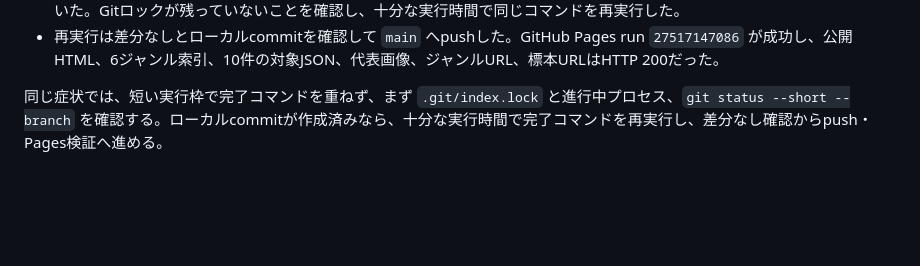
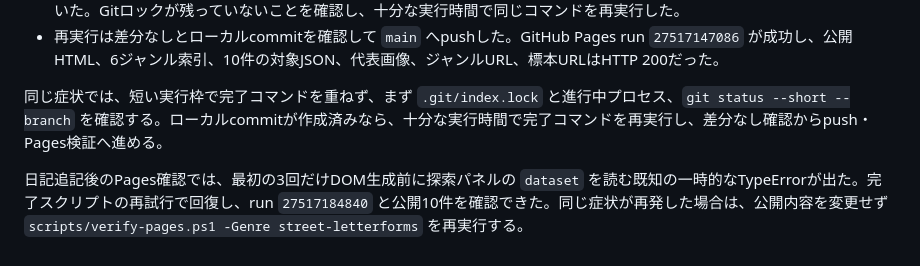
Before and after one commit to umedakouki/internet-fragments, a Markdown page: diary/2026-06-15.md, the part around the change. Rendered like a GitHub page; blank space fills up the shorter version.

Commit message:
Record Pages verification retry

```diff
--- a/diary/2026-06-15.md
+++ b/diary/2026-06-15.md
@@ -30,3 +30,5 @@ Commons APIと画像配信へ短時間に照会を重ねたため、候補確認
 - 再実行は差分なしとローカルcommitを確認して `main` へpushした。GitHub Pages run `27517147086` が成功し、公開HTML、6ジャンル索引、10件の対象JSON、代表画像、ジャンルURL、標本URLはHTTP 200だった。
 
 同じ症状では、短い実行枠で完了コマンドを重ねず、まず `.git/index.lock` と進行中プロセス、`git status --short --branch` を確認する。ローカルcommitが作成済みなら、十分な実行時間で完了コマンドを再実行し、差分なし確認からpush・Pages検証へ進める。
+
+日記追記後のPages確認では、最初の3回だけDOM生成前に探索パネルの `dataset` を読む既知の一時的なTypeErrorが出た。完了スクリプトの再試行で回復し、run `27517184840` と公開10件を確認できた。同じ症状が再発した場合は、公開内容を変更せず `scripts/verify-pages.ps1 -Genre street-letterforms` を再実行する。
```
